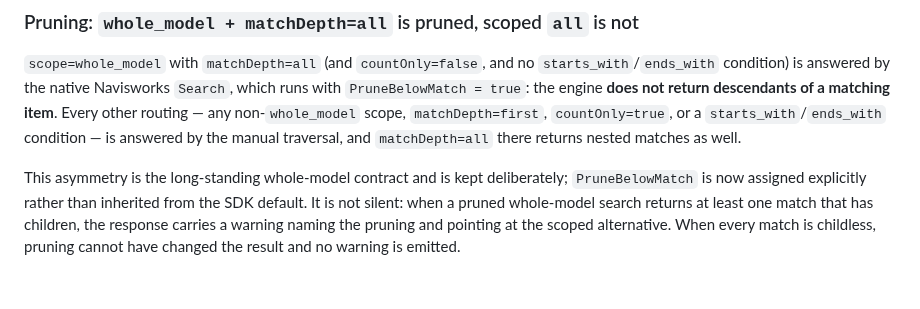
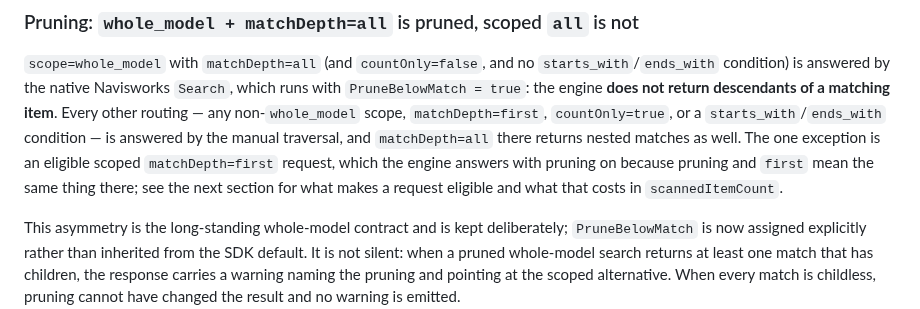
Before and after one commit to mikhalchankasm/NavisWorksMaster, a Markdown page: docs/MCP_TOOL_CONTRACTS.md, the part around the change. Rendered like a GitHub page; blank space fills up the shorter version.

Commit message:
docs: stop the routing paragraph contradicting the scoped fast path
The pruning section said every non-whole_model scope and every matchDepth=first
request is answered by the manual traversal, while the section immediately below
it describes eligible scoped matchDepth=first being answered by the engine. A
client reading only the first paragraph would expect a non-zero
scannedItemCount on exactly the calls that now report zero.

Found by the external review on #19 (P2), verified against ExecuteScopedFindItems
rather than taken on trust.

Co-Authored-By: Claude Opus 5 <noreply@anthropic.com>

```diff
--- a/docs/MCP_TOOL_CONTRACTS.md
+++ b/docs/MCP_TOOL_CONTRACTS.md
@@ -71,7 +71,10 @@ With `countOnly=true`, no match handle is registered.
 descendants of a matching item**. Every other routing — any non-`whole_model`
 scope, `matchDepth=first`, `countOnly=true`, or a `starts_with`/`ends_with`
 condition — is answered by the manual traversal, and `matchDepth=all` there
-returns nested matches as well.
+returns nested matches as well. The one exception is an eligible scoped
+`matchDepth=first` request, which the engine answers with pruning on because
+pruning and `first` mean the same thing there; see the next section for what
+makes a request eligible and what that costs in `scannedItemCount`.
 
 This asymmetry is the long-standing whole-model contract and is kept
 deliberately; `PruneBelowMatch` is now assigned explicitly rather than inherited
```
